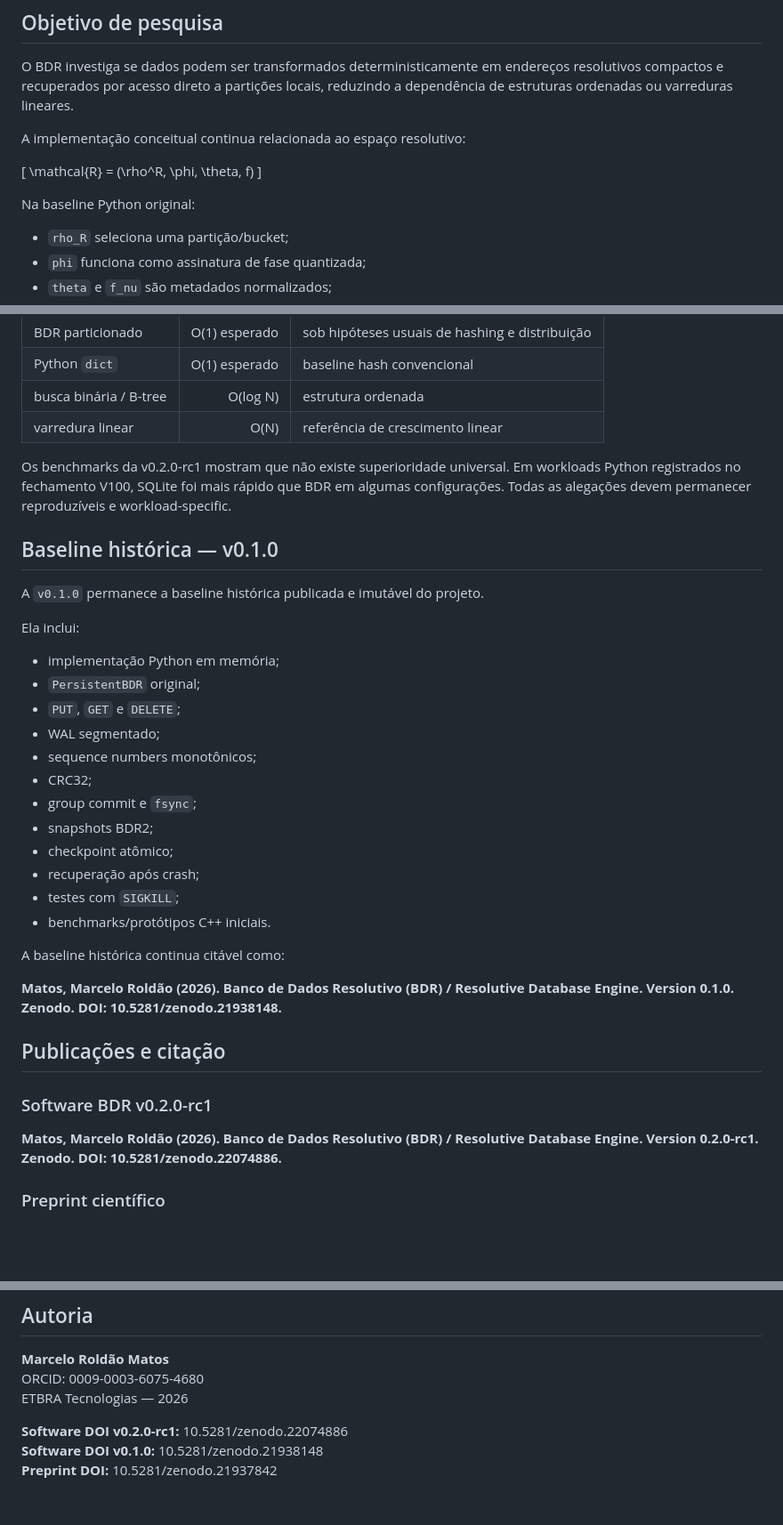
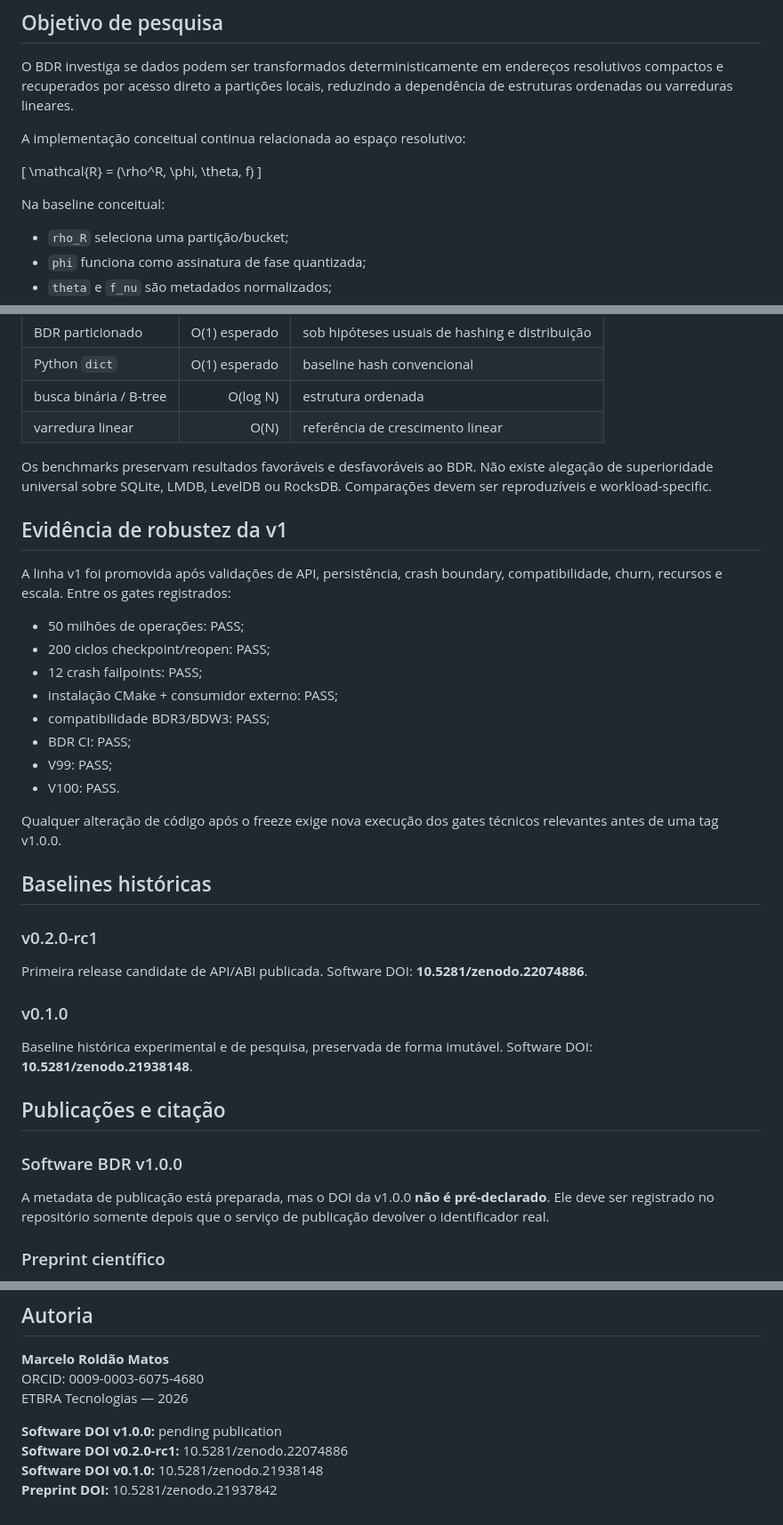
Before and after one commit to marceloroldao/resolutive-DB, a Markdown page: README.md, 3 parts joined by grey strips. Shown at 89% size. GitHub-like rendering; blank space fills up the shorter version.

```diff
--- a/README.md
+++ b/README.md
@@ -66,7 +76,7 @@ A implementação conceitual continua relacionada ao espaço resolutivo:
 \mathcal{R} = (\rho^R, \phi, \theta, f)
 \]
 
-Na baseline Python original:
+Na baseline conceitual:
 
 - `rho_R` seleciona uma partição/bucket;
 - `phi` funciona como assinatura de fase quantizada;
@@ -84,36 +94,38 @@ O acesso à partição é direto, mas a resolução interna depende da estrutura
 | busca binária / B-tree | O(log N) | estrutura ordenada |
 | varredura linear | O(N) | referência de crescimento linear |
 
-Os benchmarks da v0.2.0-rc1 mostram que não existe superioridade universal. Em workloads Python registrados no fechamento V100, SQLite foi mais rápido que BDR em algumas configurações. Todas as alegações devem permanecer reproduzíveis e workload-specific.
+Os benchmarks preservam resultados favoráveis e desfavoráveis ao BDR. Não existe alegação de superioridade universal sobre SQLite, LMDB, LevelDB ou RocksDB. Comparações devem ser reproduzíveis e workload-specific.
 
-## Baseline histórica — v0.1.0
+## Evidência de robustez da v1
 
-A `v0.1.0` permanece a baseline histórica publicada e imutável do projeto.
+A linha v1 foi promovida após validações de API, persistência, crash boundary, compatibilidade, churn, recursos e escala. Entre os gates registrados:
 
-Ela inclui:
+- 50 milhões de operações: PASS;
+- 200 ciclos checkpoint/reopen: PASS;
+- 12 crash failpoints: PASS;
+- instalação CMake + consumidor externo: PASS;
+- compatibilidade BDR3/BDW3: PASS;
+- BDR CI: PASS;
+- V99: PASS;
+- V100: PASS.
 
-- implementação Python em memória;
-- `PersistentBDR` original;
-- `PUT`, `GET` e `DELETE`;
-- WAL segmentado;
-- sequence numbers monotônicos;
-- CRC32;
-- group commit e `fsync`;
-- snapshots BDR2;
-- checkpoint atômico;
-- recuperação após crash;
-- testes com `SIGKILL`;
-- benchmarks/protótipos C++ iniciais.
+Qualquer alteração de código após o freeze exige nova execução dos gates técnicos relevantes antes de uma tag v1.0.0.
 
-A baseline histórica continua citável como:
+## Baselines históricas
 
-**Matos, Marcelo Roldão (2026). Banco de Dados Resolutivo (BDR) / Resolutive Database Engine. Version 0.1.0. Zenodo. DOI: 10.5281/zenodo.21938148.**
+### v0.2.0-rc1
+
+Primeira release candidate de API/ABI publicada. Software DOI: **10.5281/zenodo.22074886**.
+
+### v0.1.0
+
+Baseline histórica experimental e de pesquisa, preservada de forma imutável. Software DOI: **10.5281/zenodo.21938148**.
 
 ## Publicações e citação
 
-### Software BDR v0.2.0-rc1
+### Software BDR v1.0.0
 
-**Matos, Marcelo Roldão (2026). Banco de Dados Resolutivo (BDR) / Resolutive Database Engine. Version 0.2.0-rc1. Zenodo. DOI: 10.5281/zenodo.22074886.**
+A metadata de publicação está preparada, mas o DOI da v1.0.0 **não é pré-declarado**. Ele deve ser registrado no repositório somente depois que o serviço de publicação devolver o identificador real.
 
 ### Preprint científico
 
@@ -135,6 +147,7 @@ A licença de software não concede direitos de patente.
 ORCID: 0009-0003-6075-4680
 ETBRA Tecnologias — 2026
 
+**Software DOI v1.0.0:** pending publication
 **Software DOI v0.2.0-rc1:** 10.5281/zenodo.22074886
 **Software DOI v0.1.0:** 10.5281/zenodo.21938148
 **Preprint DOI:** 10.5281/zenodo.21937842
```
Also changed, not shown: other parts of README.md (+43 -33 lines).
